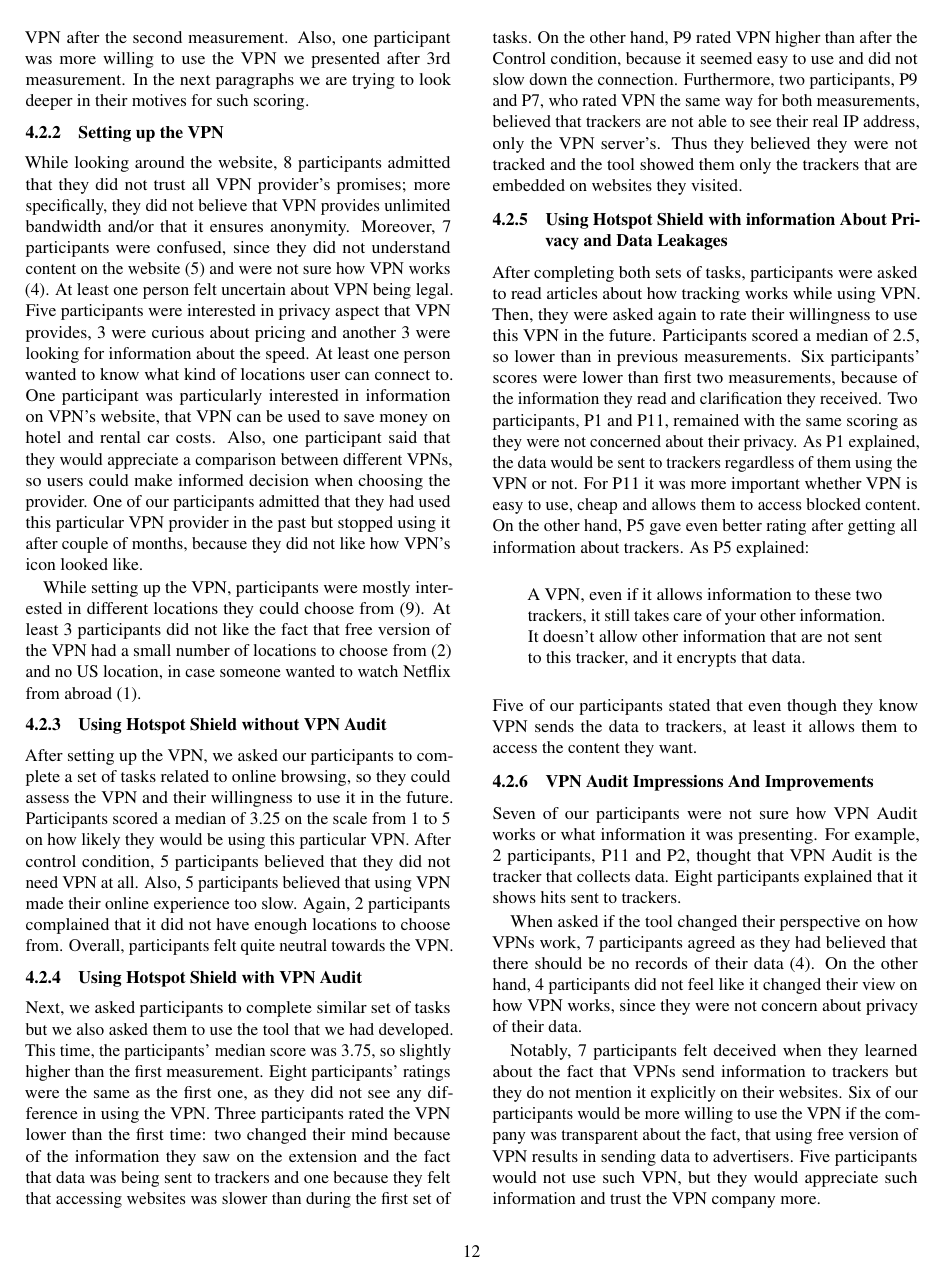
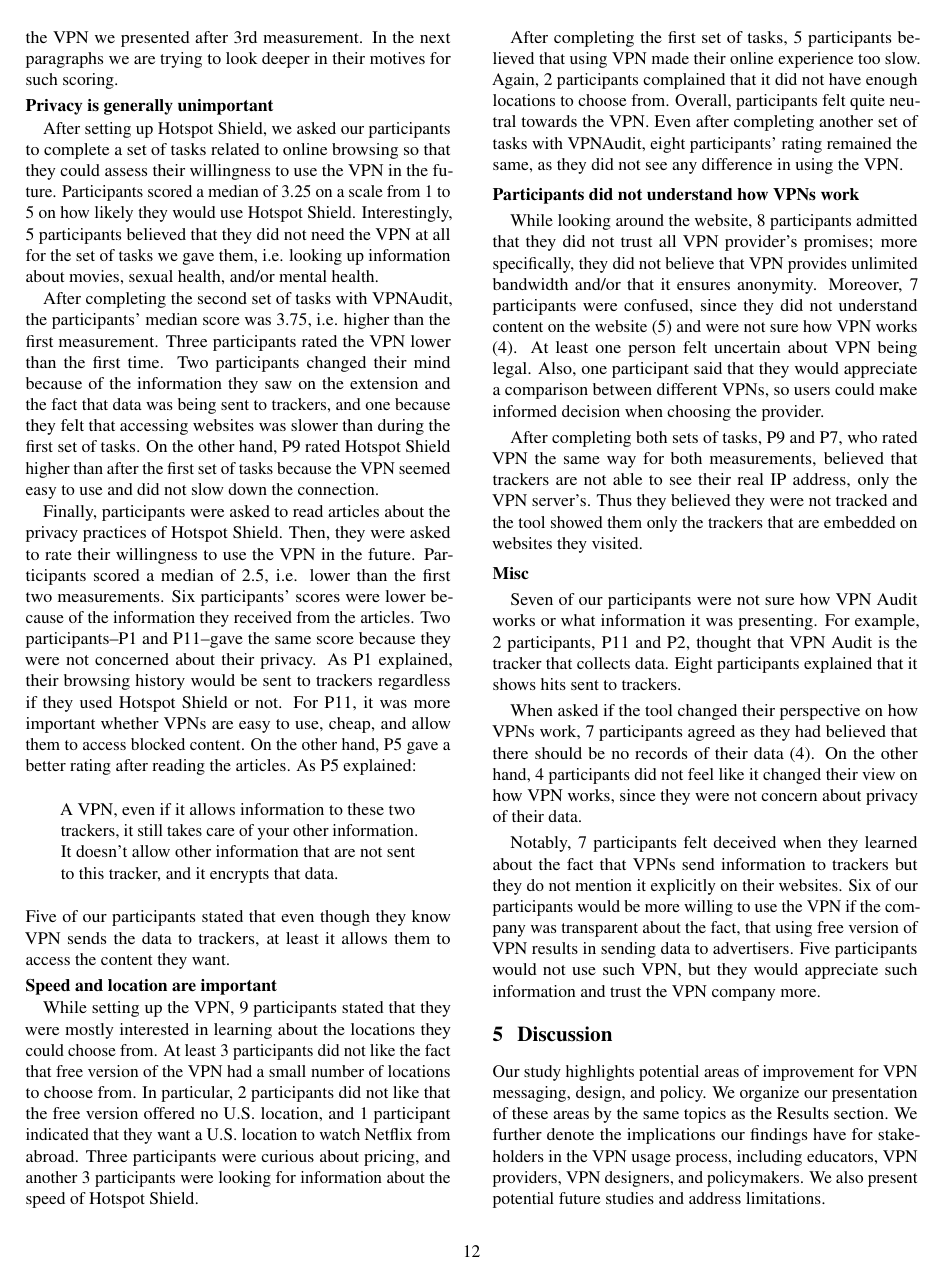
Before and after one commit to noise-lab/vpn-usage-survey-old, a LaTeX document (paper.tex, which reads 2_findings.tex): page 12 of 15. Compiled offline with pdfLaTeX.

Commit message:
Start re-organizing 4.2 around themes; edit text

```diff
--- a/2_findings.tex
+++ b/2_findings.tex
@@ -39,77 +40,25 @@ VPN after the second measurement. Also, one participant was more willing to
 use the VPN we presented after 3rd measurement.  In the next paragraphs we are
 trying to look deeper in their motives for such scoring.
 
+\paragraph{Privacy is generally unimportant}
 
+After setting up Hotspot Shield, we asked our participants to complete a set of tasks
+related to online browsing so that they could assess their willingness
+to use the VPN in the future. Participants scored a median of 3.25 on a scale
+from 1 to 5 on how likely they would use Hotspot Shield. Interestingly, 5 participants believed that they did not need the VPN at all for the set of tasks we gave them, i.e. looking up information about movies, sexual health, and/or mental health.
 
-\subsubsection{Setting up the VPN}
+After completing the second set of tasks with VPNAudit, the participants' median score was 3.75, i.e. higher than the first measurement. Three participants rated the VPN lower than the
+first time. Two participants changed their mind because of the information they saw on the extension and the fact that data was being sent to trackers, and one because
+they felt that accessing websites was slower than during the first set of
+tasks.  On the other hand, P9 rated Hotspot Shield higher than after the first set of tasks because the VPN seemed easy to use and did not slow down the connection.
 
-While looking around the website, 8 participants admitted that they did not
-trust all VPN provider's promises; more specifically, they did not believe
-that VPN provides unlimited bandwidth and/or that it ensures anonymity.
-Moreover, 7 participants were confused, since they did not understand content
-on the website (5) and were not sure how VPN works (4). At least one person
-felt uncertain about VPN being legal. Five participants were interested in
-privacy aspect that VPN provides, 3 were curious about pricing and another 3
-were looking for information about the speed. At least one person wanted to
-know what kind of locations user can connect to. One participant was
-particularly interested in information on VPN's website, that VPN can be used
-to save money on hotel and rental car costs.  Also, one participant said that
-they would appreciate a comparison between different VPNs, so users could make
-informed decision when choosing the provider. One of our participants admitted
-that they had used this particular VPN provider in the past but stopped using
-it after couple of months, because they did not like how VPN's icon looked
-like.
-
-While setting up the VPN, participants were mostly interested in different
-locations they could choose from (9). At least 3 participants did not like the
-fact that free version of the VPN had a small number of locations to choose
-from (2) and no US location, in case someone wanted to watch Netflix from
-abroad (1).
-
-
-\subsubsection{Using Hotspot Shield without VPN Audit}
-
-After setting up the VPN, we asked our participants to complete a set of tasks
-related to online browsing, so they could assess the VPN and their willingness
-to use it in the future. Participants scored a median of 3.25 on the scale
-from 1 to 5 on how likely they would be using this particular VPN. After
-control condition, 5 participants believed that they did not need VPN at all.
-Also, 5 participants believed that using VPN made their online experience too
-slow. Again, 2 participants complained that it did not have enough locations
-to choose from. Overall, participants felt quite neutral towards the VPN.
-
-
-\subsubsection{Using Hotspot Shield with VPN Audit}
-
-Next, we asked participants to complete similar set of tasks but we also asked
-them to use the tool that we had developed. This time, the participants'
-median score was  3.75, so slightly higher than the first measurement. Eight
-participants' ratings were the same as the first one, as they did not see any
-difference in using the VPN. Three participants rated the VPN lower than the
-first time: two changed their mind because of the information they saw on the
-extension and the fact that data was being sent to trackers and one because
-they felt that accessing websites was slower than during the first set of
-tasks.  On the other hand, P9 rated VPN higher than after the Control
-condition, because it seemed easy to use and did not slow down the connection.
-Furthermore, two participants, P9 and P7, who rated VPN the same way for both
-measurements, believed that trackers are not able to see their real IP
-address, only the VPN server’s. Thus they believed they were not tracked and
-the tool showed them only the trackers that are embedded on websites they
-visited.
-
-\subsubsection{Using Hotspot Shield with information About Privacy and Data Leakages}
-
-After completing both sets of tasks, participants were asked to read articles
-about how tracking works while using VPN. Then, they were asked again to rate
-their willingness to use this VPN in the future. Participants scored a median
-of 2.5, so lower than in previous measurements. Six participants' scores were
-lower than first two measurements, because of the information they read and
-clarification they received. Two participants, P1 and P11, remained with the
-same scoring as they were not concerned about their privacy. As P1 explained,
-the data would be sent to trackers regardless of them using the VPN or not.
-For P11 it was more important whether VPN is easy to use, cheap and allows
-them to access blocked content. On the other hand, P5 gave even better rating
-after getting all information about trackers. As P5 explained:
+Finally, participants were asked to read articles
+about the privacy practices of Hotspot Shield. Then, they were asked to rate
+their willingness to use the VPN in the future. Participants scored a median
+of 2.5, i.e. lower than the first two measurements. Six participants' scores were
+lower because of the information they received from the articles. Two participants--P1 and P11--gave the same score because they were not concerned about their privacy. As P1 explained, their browsing history would be sent to trackers regardless if they used Hotspot Shield or not.
+For P11, it was more important whether VPNs are easy to use, cheap, and allow
+them to access blocked content. On the other hand, P5 gave a better rating after reading the articles. As P5 explained:
 
 \begin{quote}A VPN, even if it allows information to these two trackers, it
 still takes care of your other information. It doesn't allow other information
@@ -117,8 +66,34 @@ that are not sent to this tracker, and it encrypts that data.\end{quote} Five
 of our participants stated that even though they know VPN sends the data to
 trackers, at least it allows them to access the content they want.
 
+\paragraph{Speed and location are important}
 
-\subsubsection{VPN Audit Impressions And Improvements}
+While setting up the VPN, 9 participants stated that they were mostly interested in learning about the locations they could choose from. At least 3 participants did not like the fact that free version of the VPN had a small number of locations to choose
+from. In particular, 2 participants did not like that the free version offered no U.S. location, and 1 participant indicated that they want a U.S. location to watch Netflix from abroad. Three participants were curious about pricing, and another 3 participants were looking for information about the speed of Hotspot Shield.
+
+After completing the first set of tasks, 5 participants believed that using VPN made their online experience too
+slow. Again, 2 participants complained that it did not have enough locations
+to choose from. Overall, participants felt quite neutral towards the VPN.
+Even after completing another set of tasks with VPNAudit, eight participants' rating remained the same, as they did not see any difference in using the VPN.
+
+\paragraph{Participants did not understand how VPNs work}
+
+While looking around the website, 8 participants admitted that they did not
+trust all VPN provider's promises; more specifically, they did not believe
+that VPN provides unlimited bandwidth and/or that it ensures anonymity.
+Moreover, 7 participants were confused, since they did not understand content
+on the website (5) and were not sure how VPN works (4). At least one person
+felt uncertain about VPN being legal.  Also, one participant said that
+they would appreciate a comparison between different VPNs, so users could make
+informed decision when choosing the provider.
+
+After completing both sets of tasks, P9 and P7, who rated VPN the same way for both
+measurements, believed that trackers are not able to see their real IP
+address, only the VPN server’s. Thus they believed they were not tracked and
+the tool showed them only the trackers that are embedded on websites they
+visited.
+
+\paragraph{Misc}
 
 Seven of our participants were not sure how VPN Audit works or what
 information it was presenting. For example, 2 participants, P11 and P2,
```
Also changed, not shown: 2_findings.tex (13 more changed lines).
